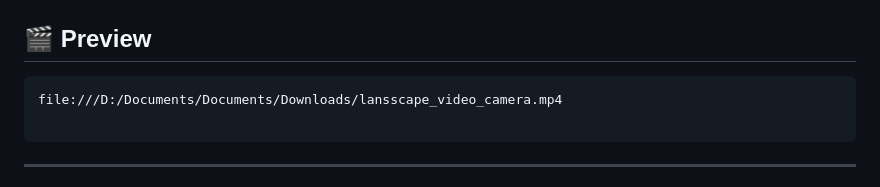
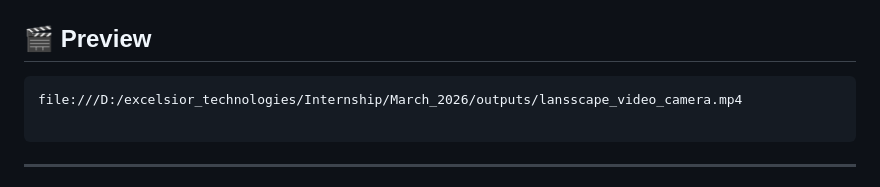
Before and after one commit to Excelsior-Technologies-Community/flutter_landscape_video_camera, a Markdown page: README.md, the part around the change. Rendered like a GitHub page.

````diff
--- a/README.md
+++ b/README.md
@@ -45,7 +45,7 @@ flutter pub get
 ## 🎬 Preview
 
 ```
-file:///D:/Documents/Documents/Downloads/lansscape_video_camera.mp4
+file:///D:/excelsior_technologies/Internship/March_2026/outputs/lansscape_video_camera.mp4
 
 ```
 ------------------
````
